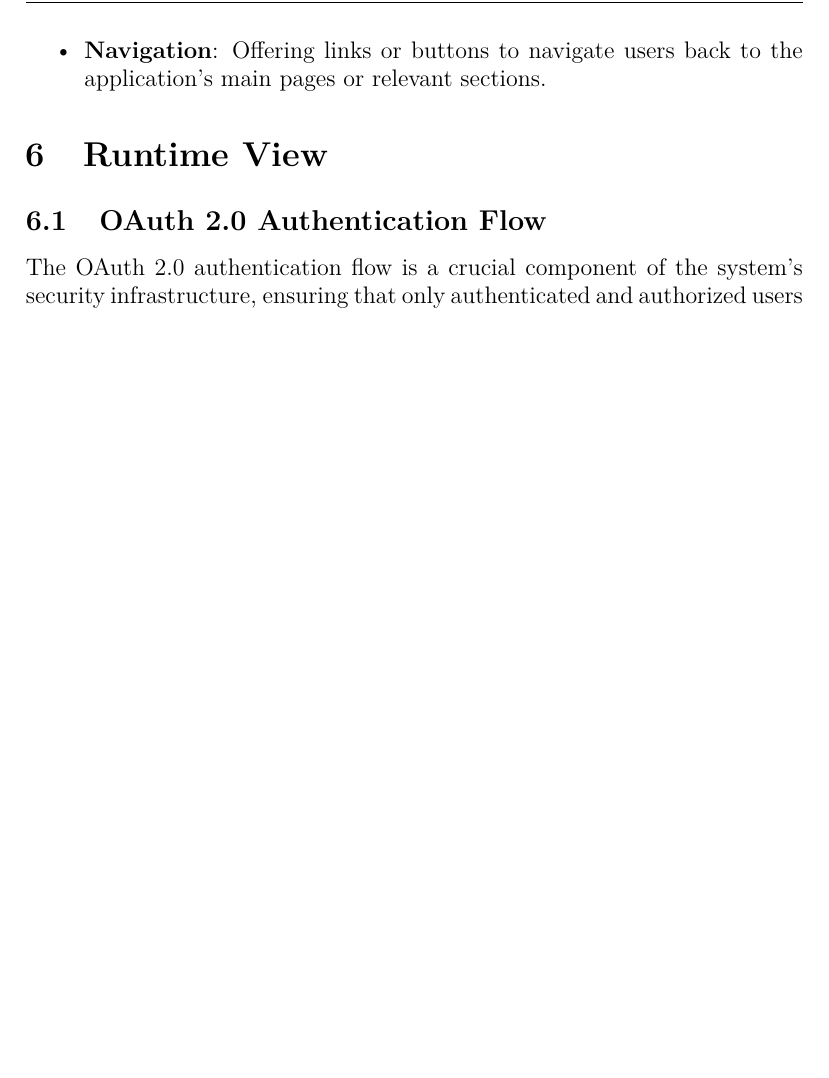
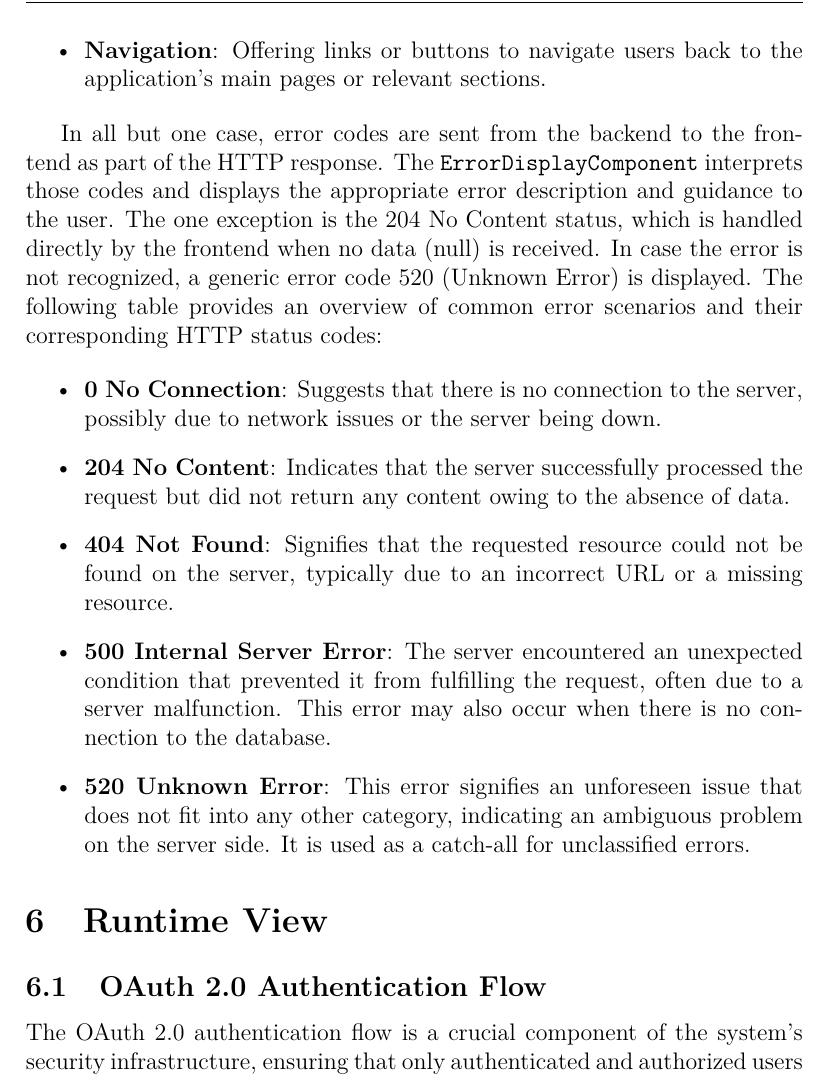
Before and after one commit to HardCodedCoder/Typecode-Registry, a LaTeX document (doc/SAS-Typecode_Registry/main.tex, which reads doc/SAS-Typecode_Registry/sections/block_view.tex): part of page 49 of 54 before the commit and part of page 49 of 55 after it, cut so that both start at the same text, the shorter picture padded with empty space. Compiled offline with pdfLaTeX.

Commit message:
TRN-176 #40 further specified architecture documentation

```diff
--- a/doc/SAS-Typecode_Registry/sections/block_view.tex
+++ b/doc/SAS-Typecode_Registry/sections/block_view.tex
@@ -686,3 +686,15 @@ The purpose of this component is to provide users with clear, informative feedba
     \item \textbf{User Guidance}: Providing actionable advice or options to users for each error scenario, improving user experience during failures.
     \item \textbf{Navigation}: Offering links or buttons to navigate users back to the application's main pages or relevant sections.
 \end{itemize}
+
+In all but one case, error codes are sent from the backend to the frontend as part of the HTTP response. The \texttt{ErrorDisplayComponent} interprets those codes and displays the appropriate error description and guidance to the user.
+The one exception is the 204 No Content status, which is handled directly by the frontend when no data (null) is received. In case the error is not recognized, a generic error code 520 (Unknown Error) is displayed.
+The following table provides an overview of common error scenarios and their corresponding HTTP status codes:
+
+\begin{itemize}
+    \item \textbf{0 No Connection}: Suggests that there is no connection to the server, possibly due to network issues or the server being down.
+    \item \textbf{204 No Content}: Indicates that the server successfully processed the request but did not return any content owing to the absence of data.
+    \item \textbf{404 Not Found}: Signifies that the requested resource could not be found on the server, typically due to an incorrect URL or a missing resource.
+    \item \textbf{500 Internal Server Error}: The server encountered an unexpected condition that prevented it from fulfilling the request, often due to a server malfunction. This error may also occur when there is no connection to the database.
+    \item \textbf{520 Unknown Error}: This error signifies an unforeseen issue that does not fit into any other category, indicating an ambiguous problem on the server side. It is used as a catch-all for unclassified errors.
+\end{itemize}
```
Also changed, not shown: 1 other file.
